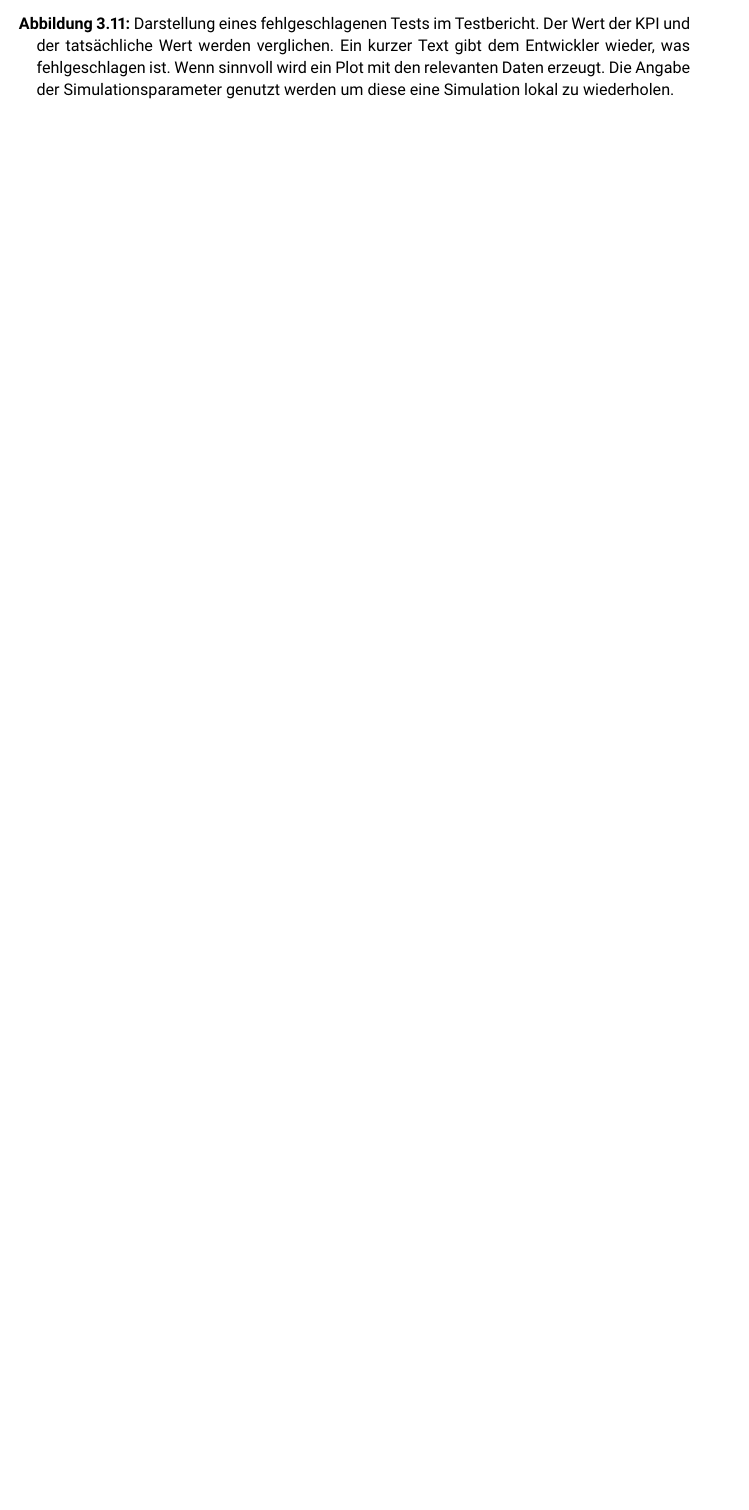
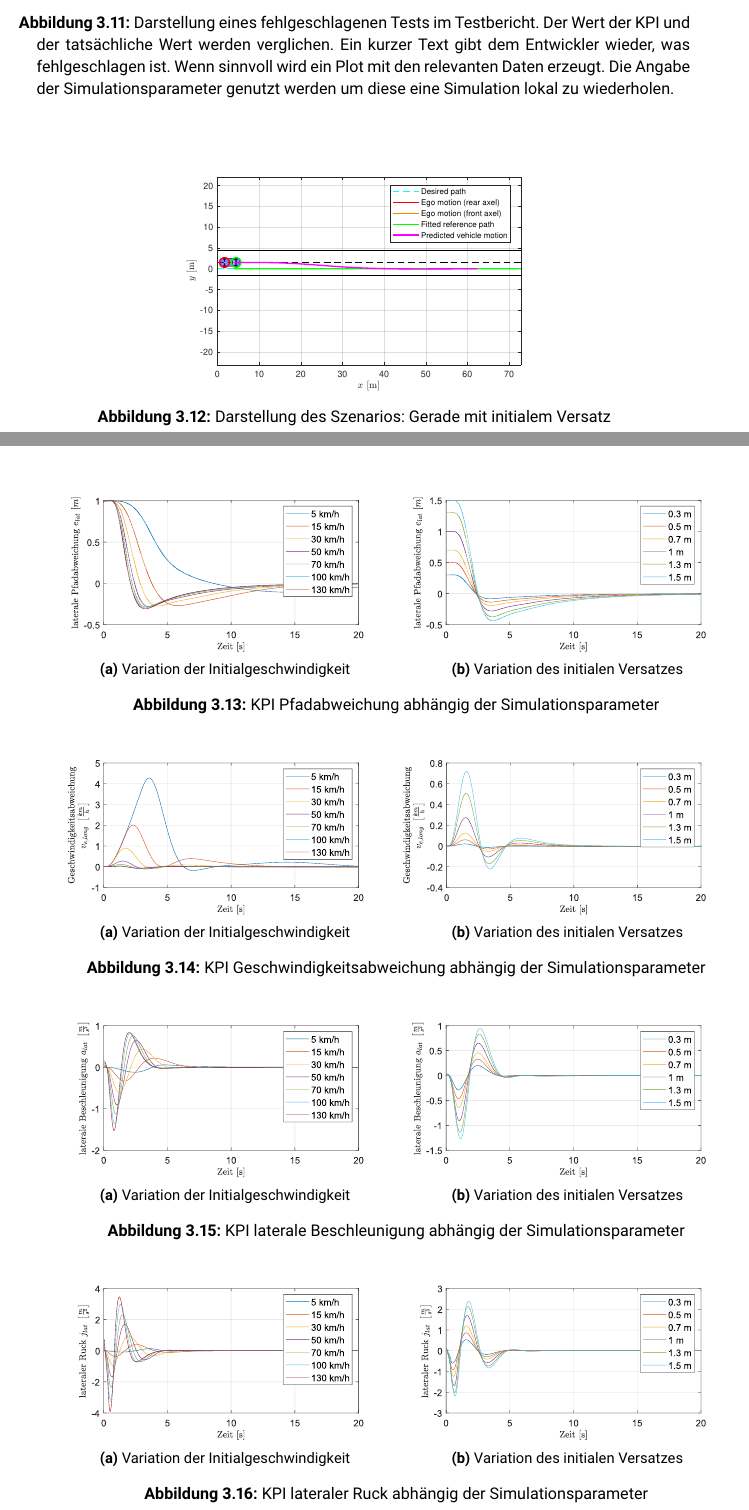
Before and after one commit to derEhrler/ACSDthesis_edited, a LaTeX thesis (main.tex, which reads 30_Implementierung/Implementierung.tex): part of page 28 of 32 before the commit and two parts of pages 28 and 29 of 36 after it, the two joined at a grey line, cut so that both start at the same text, the shorter picture padded with empty space. Compiled offline with pdfLaTeX.

Commit message:
hinzufügen von allen Bildern (.pdf) und zugehörigen .svg

```diff
--- a/30_Implementierung/Implementierung.tex
+++ b/30_Implementierung/Implementierung.tex
@@ -308,24 +308,87 @@ Auf der Startseite befindet sich eine Übersicht (Abbildung \ref{fig:testreport_
     \label{fig:failed_test}
 \end{figure}
 
-% \newpage
 
-% \begin{figure}[H]
-%     \centering
-%     \includegraphics[width=0.5\textwidth]{figures/3_Implementierung/Straight_Offset/varVelo_1mOffset_s-Error.pdf}
-% \end{figure}
+% ***************************************************************************
+%               Straight Offset Figures
+% ***************************************************************************
+\begin{figure}
+    \centering
+    \includegraphics[width=0.5\textwidth]{figures/3_Implementierung/Straight_Offset/test_straight_depiction.pdf}
+    \caption{Darstellung des Szenarios: Gerade mit initialem Versatz}
+    \label{fig:test_straight_depiction}
+\end{figure}
 
-% \begin{figure}[H]
-%     \centering
-%     \includegraphics[width=0.5\textwidth]{figures/3_Implementierung/Straight_Offset/varVelo_1mOffset_v-Diff.pdf}
-% \end{figure}
+\begin{figure}
+    \centering
+    \begin{subfigure}[b]{.49\textwidth}
+        \centering
+        \includegraphics[width=\textwidth]{figures/3_Implementierung/Straight_Offset/varVelo_1mOffset_s-Error.pdf}
+        \caption{Variation der Initialgeschwindigkeit}
+        \label{fig:varVelo_1mOffset_s-Error}
+    \end{subfigure}
+    \hfill
+    \begin{subfigure}[b]{.49\textwidth}
+        \centering
+        \includegraphics[width=\textwidth]{figures/3_Implementierung/Straight_Offset/varOffset_50kmh_s-Error.pdf}
+        \caption{Variation des initialen Versatzes}
+        \label{fig:varOffset_50kmh_s-Error}
+    \end{subfigure}
+    \caption{KPI Pfadabweichung abhängig der Simulationsparameter}
+    \label{fig:Straight_Offset_s-Error}
+\end{figure}
 
-% \begin{figure}[H]
-%     \centering
-%     \includegraphics[width=0.5\textwidth]{figures/3_Implementierung/Straight_Offset/varVelo_1mOffset_a-Lat.pdf}
-% \end{figure}
+\begin{figure}
+    \centering
+    \begin{subfigure}[b]{.49\textwidth}
+        \centering
+        \includegraphics[width=\textwidth]{figures/3_Implementierung/Straight_Offset/varVelo_1mOffset_v-Diff.pdf}
+        \caption{Variation der Initialgeschwindigkeit}
+        \label{fig:varVelo_1mOffset_v-Diff}
+    \end{subfigure}
+    \hfill
+    \begin{subfigure}[b]{.49\textwidth}
+        \centering
+        \includegraphics[width=\textwidth]{figures/3_Implementierung/Straight_Offset/varOffset_50kmh_v-Diff.pdf}
+        \caption{Variation des initialen Versatzes}
+        \label{fig:varOffset_50kmh_v-Diff}
+    \end{subfigure}
+    \caption{KPI Geschwindigkeitsabweichung abhängig der Simulationsparameter}
+    \label{fig:Straight_Offset_v-Diff}
+\end{figure}
 
-% \begin{figure}[H]
-%     \centering
-%     \includegraphics[width=0.5\textwidth]{figures/3_Implementierung/Straight_Offset/varVelo_1mOffset_j-Lat.pdf}
-% \end{figure}
+\begin{figure}
+    \centering
+    \begin{subfigure}[b]{.49\textwidth}
+        \centering
+        \includegraphics[width=\textwidth]{figures/3_Implementierung/Straight_Offset/varVelo_1mOffset_a-Lat.pdf}
+        \caption{Variation der Initialgeschwindigkeit}
+        \label{fig:varVelo_1mOffset_a-Lat}
+    \end{subfigure}
+    \hfill
+    \begin{subfigure}[b]{.49\textwidth}
+        \centering
+        \includegraphics[width=\textwidth]{figures/3_Implementierung/Straight_Offset/varOffset_50kmh_a-Lat.pdf}
+        \caption{Variation des initialen Versatzes}
+        \label{fig:varOffset_50kmh_a-Lat}
+    \end{subfigure}
+    \caption{KPI laterale Beschleunigung abhängig der Simulationsparameter}
+    \label{fig:Straight_Offset_a-Lat}
+\end{figure}
+
+\begin{figure}
+    \centering
+    \begin{subfigure}[b]{.49\textwidth}
+        \centering
+        \includegraphics[width=\textwidth]{figures/3_Implementierung/Straight_Offset/varVelo_1mOffset_j-Lat.pdf}
+        \caption{Variation der Initialgeschwindigkeit}
+        \label{fig:varVelo_1mOffset_j-Lat}
+    \end{subfigure}
+    \hfill
+    \begin{subfigure}[b]{.49\textwidth}
+        \centering
+        \includegraphics[width=\textwidth]{figures/3_Implementierung/Straight_Offset/varOffset_50kmh_j-Lat.pdf}
+        \caption{Variation des initialen Versatzes}
+        \label{fig:varOffset_50kmh_j-Lat}
+    \end{subfigure}
+    \caption{KPI lateraler Ruck abhängig der Simulationsparameter}
```
Also changed, not shown: figures/3_Implementierung/ACC_Vel_Const/ACC_Vel_Const_a-Long.pdf (added), figures/3_Implementierung/ACC_Vel_Const/ACC_Vel_Const_a-Long.svg (added), figures/3_Implementierung/ACC_Vel_Const/ACC_Vel_Const_j-Long.pdf (added), figures/3_Implementierung/ACC_Vel_Const/ACC_Vel_Const_j-Long.svg (added), figures/3_Implementierung/ACC_Vel_Const/ACC_Vel_Const_s-Diff.pdf (added), figures/3_Implementierung/ACC_Vel_Const/ACC_Vel_Const_s-Diff.svg (added), figures/3_Implementierung/ACC_Vel_Const/ACC_Vel_Const_v-Diff.pdf (added), figures/3_Implementierung/ACC_Vel_Const/ACC_Vel_Const_v-Diff.svg (added), figures/3_Implementierung/ACC_Vel_Const/test_ACC_Vel_Const_depiction.pdf (added), figures/3_Implementierung/Curve_negative/Curve_negative_s-Error.pdf (added), figures/3_Implementierung/Curve_negative/Curve_negative_s-Error.svg (added), figures/3_Implementierung/Curve_negative/test_curve_negative_depiction.pdf (added), figures/3_Implementierung/Straight_Offset/test_straight_depiction.pdf (added), figures/3_Implementierung/Straight_Offset/varOffset_50kmh_a-Lat.pdf (added), 17 more files.
